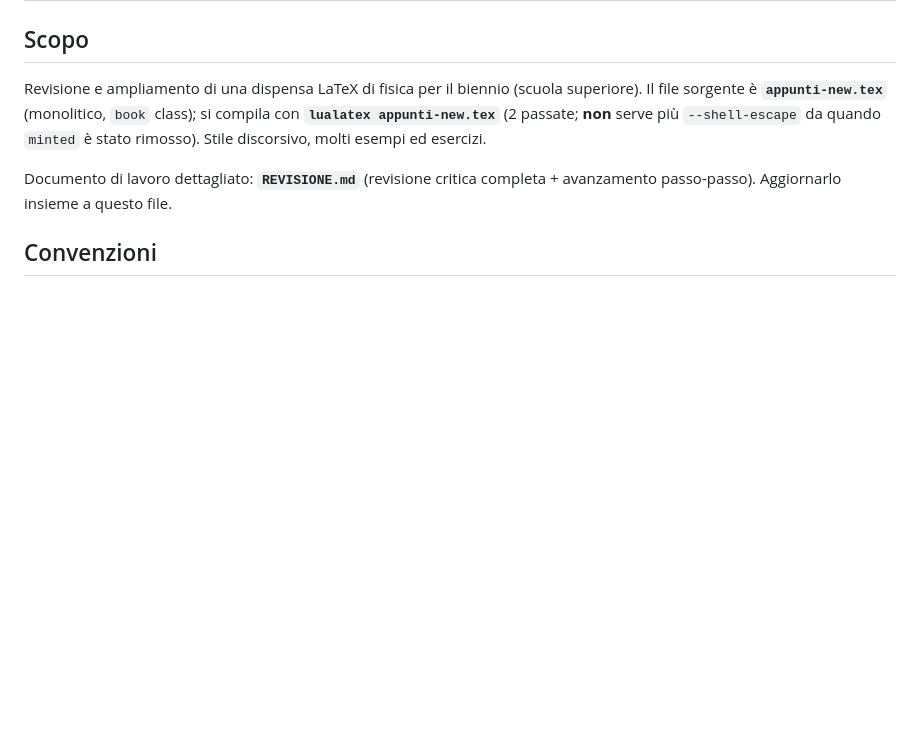
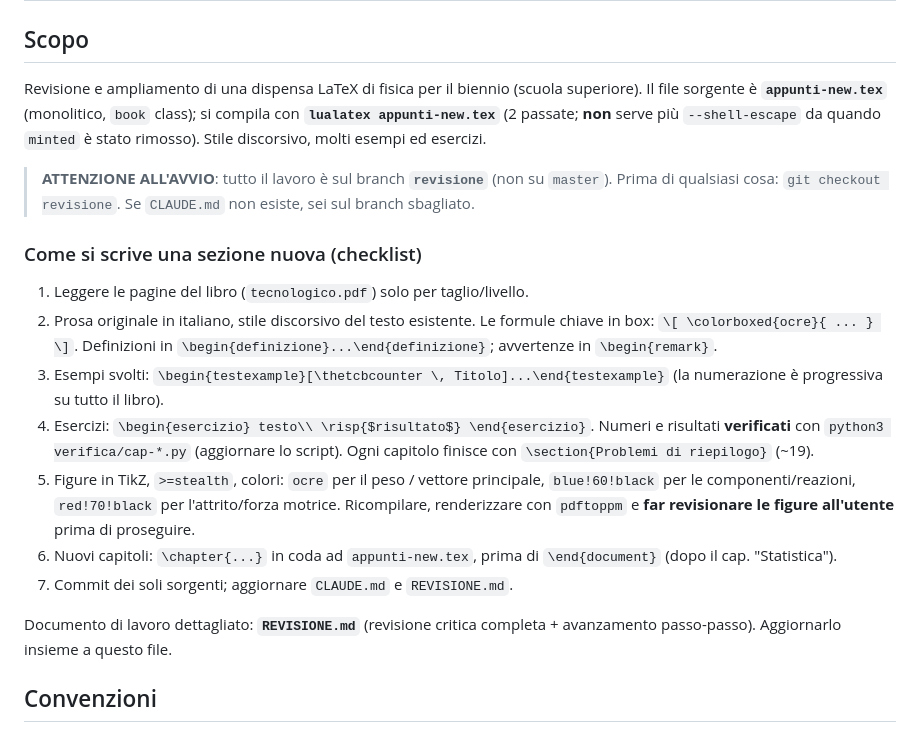
Before and after one commit to einsteniano4000/appunti-laboratorio-di-fisica, a Markdown page: CLAUDE.md, the part around the change. Drawn GitHub-style; blank space fills up the shorter version.

Commit message:
Rafforza CLAUDE.md/REVISIONE.md per la ripresa: branch, checklist sezione, stato
Co-Authored-By: Claude Sonnet 5 <noreply@anthropic.com>

```diff
--- a/CLAUDE.md
+++ b/CLAUDE.md
@@ -7,6 +7,28 @@ superiore). Il file sorgente è **`appunti-new.tex`** (monolitico, `book` class)
 si compila con **`lualatex appunti-new.tex`** (2 passate; **non** serve più
 `--shell-escape` da quando `minted` è stato rimosso). Stile discorsivo, molti
 esempi ed esercizi.
+
+> **ATTENZIONE ALL'AVVIO**: tutto il lavoro è sul branch **`revisione`** (non su
+> `master`). Prima di qualsiasi cosa: `git checkout revisione`. Se `CLAUDE.md` non
+> esiste, sei sul branch sbagliato.
+
+### Come si scrive una sezione nuova (checklist)
+1. Leggere le pagine del libro (`tecnologico.pdf`) solo per taglio/livello.
+2. Prosa originale in italiano, stile discorsivo del testo esistente. Le formule
+   chiave in box: `\[ \colorboxed{ocre}{ ... } \]`. Definizioni in
+   `\begin{definizione}...\end{definizione}`; avvertenze in `\begin{remark}`.
+3. Esempi svolti: `\begin{testexample}[\thetcbcounter \, Titolo]...\end{testexample}`
+   (la numerazione è progressiva su tutto il libro).
+4. Esercizi: `\begin{esercizio} testo\\ \risp{$risultato$} \end{esercizio}`.
+   Numeri e risultati **verificati** con `python3 verifica/cap-*.py` (aggiornare
+   lo script). Ogni capitolo finisce con `\section{Problemi di riepilogo}` (~19).
+5. Figure in TikZ, `>=stealth`, colori: `ocre` per il peso / vettore principale,
+   `blue!60!black` per le componenti/reazioni, `red!70!black` per l'attrito/forza
+   motrice. Ricompilare, renderizzare con `pdftoppm` e **far revisionare le figure
+   all'utente** prima di proseguire.
+6. Nuovi capitoli: `\chapter{...}` in coda ad `appunti-new.tex`, prima di
+   `\end{document}` (dopo il cap. "Statistica").
+7. Commit dei soli sorgenti; aggiornare `CLAUDE.md` e `REVISIONE.md`.
 
 Documento di lavoro dettagliato: **`REVISIONE.md`** (revisione critica completa +
 avanzamento passo-passo). Aggiornarlo insieme a questo file.
```
Also changed, not shown: REVISIONE.md (+7 -5 lines).
